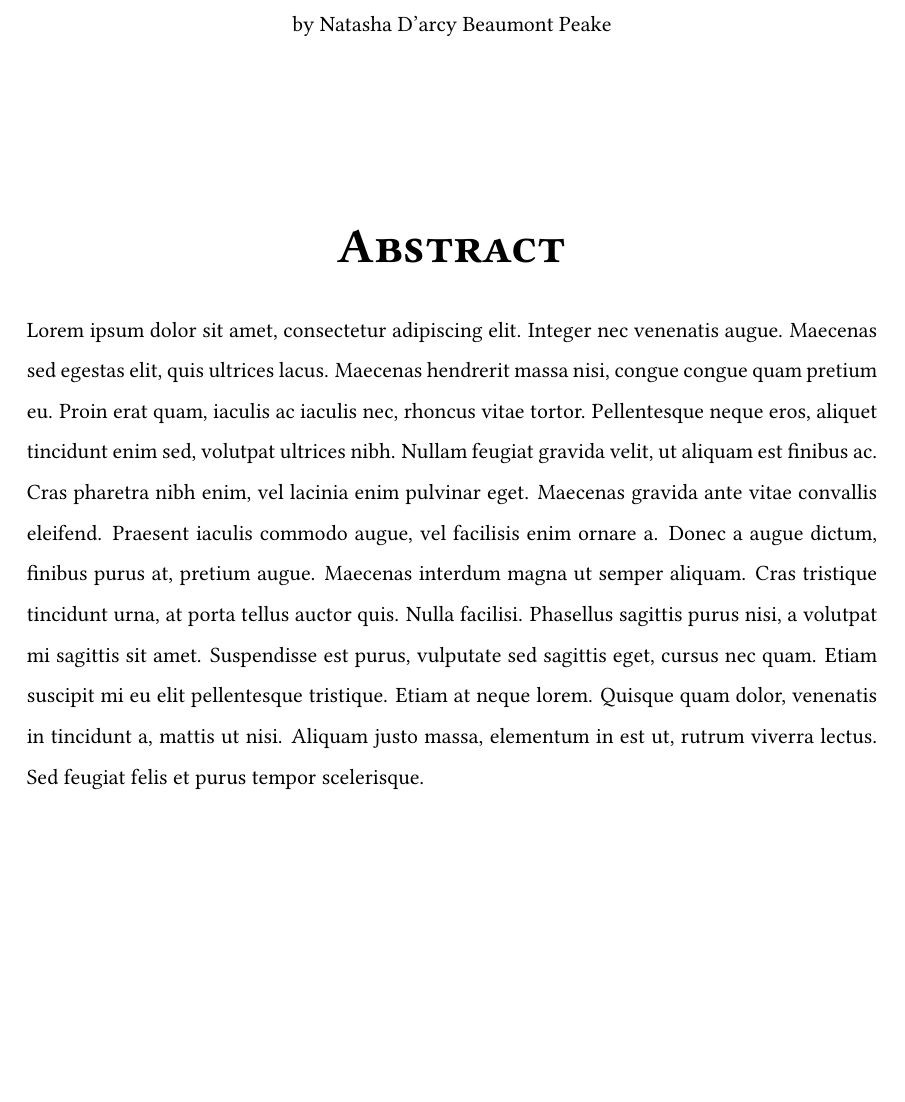
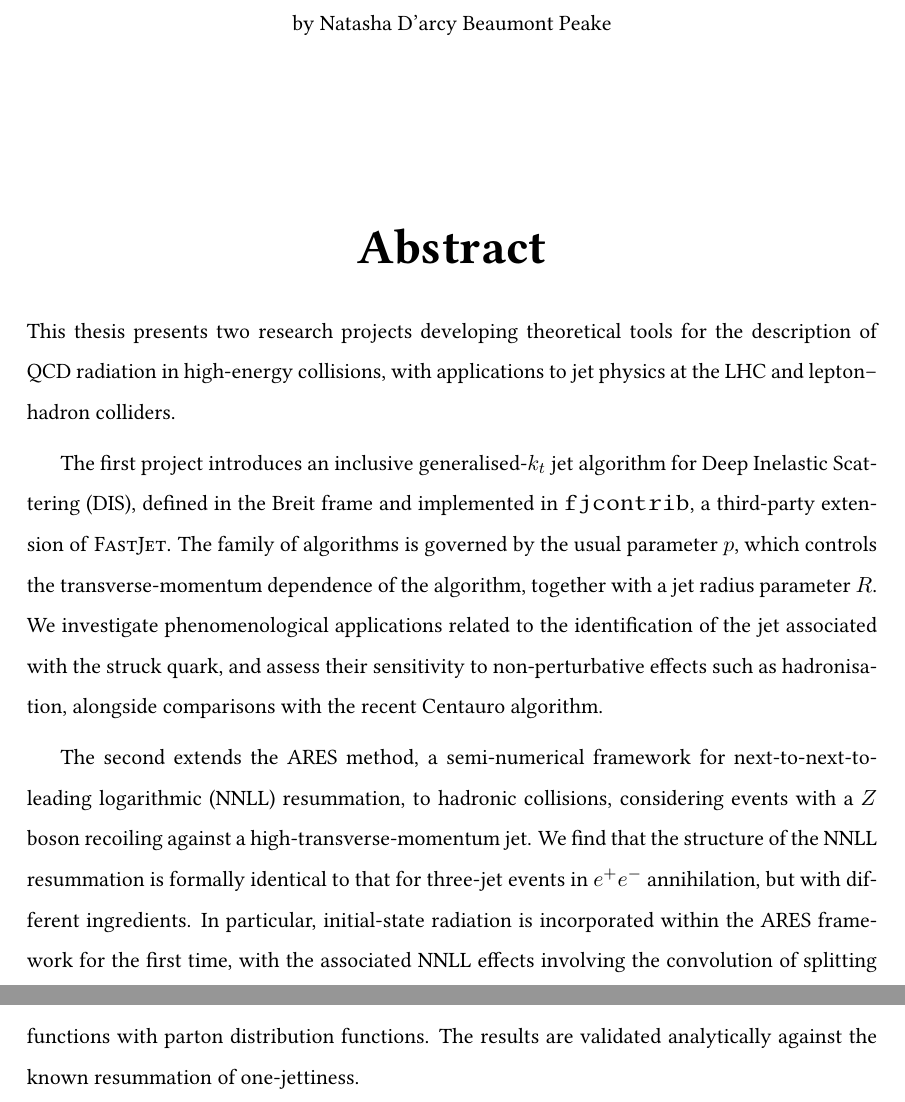
Before and after one commit to darcypeake/My_PhD_Thesis, a LaTeX thesis (main.tex, which reads front/Abstract.tex): part of page 7 of 42 before the commit and two parts of pages 7 and 8 of 43 after it, the two joined at a grey line, cut so that both start at the same text, the shorter picture padded with empty space. Compiled offline with pdfLaTeX.

Commit message:
final version of appendi

```diff
--- a/front/Abstract.tex
+++ b/front/Abstract.tex
@@ -22,9 +22,31 @@
     \bigskip\vspace*{.06\textheight}
 \end{center}
 
-    {\centering\Huge\textsc{\textbf{Abstract}} \par}
+    {\centering\Huge \textbf{Abstract} \par}
     \bigskip
 
+\noindent
+This thesis presents two research projects developing theoretical tools for the
+description of QCD radiation in high-energy collisions, with applications to
+jet physics at the LHC and lepton--hadron colliders.
 
+The first project introduces an inclusive generalised-$k_t$ jet algorithm for
+Deep Inelastic Scattering (DIS), defined in the Breit frame and implemented in
+\texttt{fjcontrib}, a third-party extension of \textsc{FastJet}. The family of
+algorithms is governed by the usual parameter $p$, which controls the
+transverse-momentum dependence of the algorithm, together with a jet radius
+parameter $R$. We investigate phenomenological applications related to the
+identification of the jet associated with the struck quark, and assess their
+sensitivity to non-perturbative effects such as hadronisation, alongside
+comparisons with the recent Centauro algorithm.
 
-    \noindent  Lorem ipsum dolor sit amet, consectetur adipiscing elit. Integer nec venenatis augue. Maecenas sed egestas elit, quis ultrices lacus. Maecenas hendrerit massa nisi, congue congue quam pretium eu. Proin erat quam, iaculis ac iaculis nec, rhoncus vitae tortor. Pellentesque neque eros, aliquet tincidunt enim sed, volutpat ultrices nibh. Nullam feugiat gravida velit, ut aliquam est finibus ac. Cras pharetra nibh enim, vel lacinia enim pulvinar eget. Maecenas gravida ante vitae convallis eleifend. Praesent iaculis commodo augue, vel facilisis enim ornare a. Donec a augue dictum, finibus purus at, pretium augue. Maecenas interdum magna ut semper aliquam. Cras tristique tincidunt urna, at porta tellus auctor quis. Nulla facilisi. Phasellus sagittis purus nisi, a volutpat mi sagittis sit amet. Suspendisse est purus, vulputate sed sagittis eget, cursus nec quam. Etiam suscipit mi eu elit pellentesque tristique. Etiam at neque lorem. Quisque quam dolor, venenatis in tincidunt a, mattis ut nisi. Aliquam justo massa, elementum in est ut, rutrum viverra lectus. Sed feugiat felis et purus tempor scelerisque.
+The second extends the \textsc{ARES} method, a semi-numerical framework for
+next-to-next-to-leading logarithmic (NNLL) resummation, to hadronic collisions,
+considering events with a $Z$ boson recoiling against a high-transverse-momentum
+jet. We find that the structure of the NNLL resummation is formally identical to
+that for three-jet events in $e^+e^-$ annihilation, but with different
+ingredients. In particular, initial-state radiation is incorporated within the
+\textsc{ARES} framework for the first time, with the associated NNLL effects
+involving the convolution of splitting functions with parton distribution
+functions. The results are validated analytically against the known resummation
+of one-jettiness.
```
